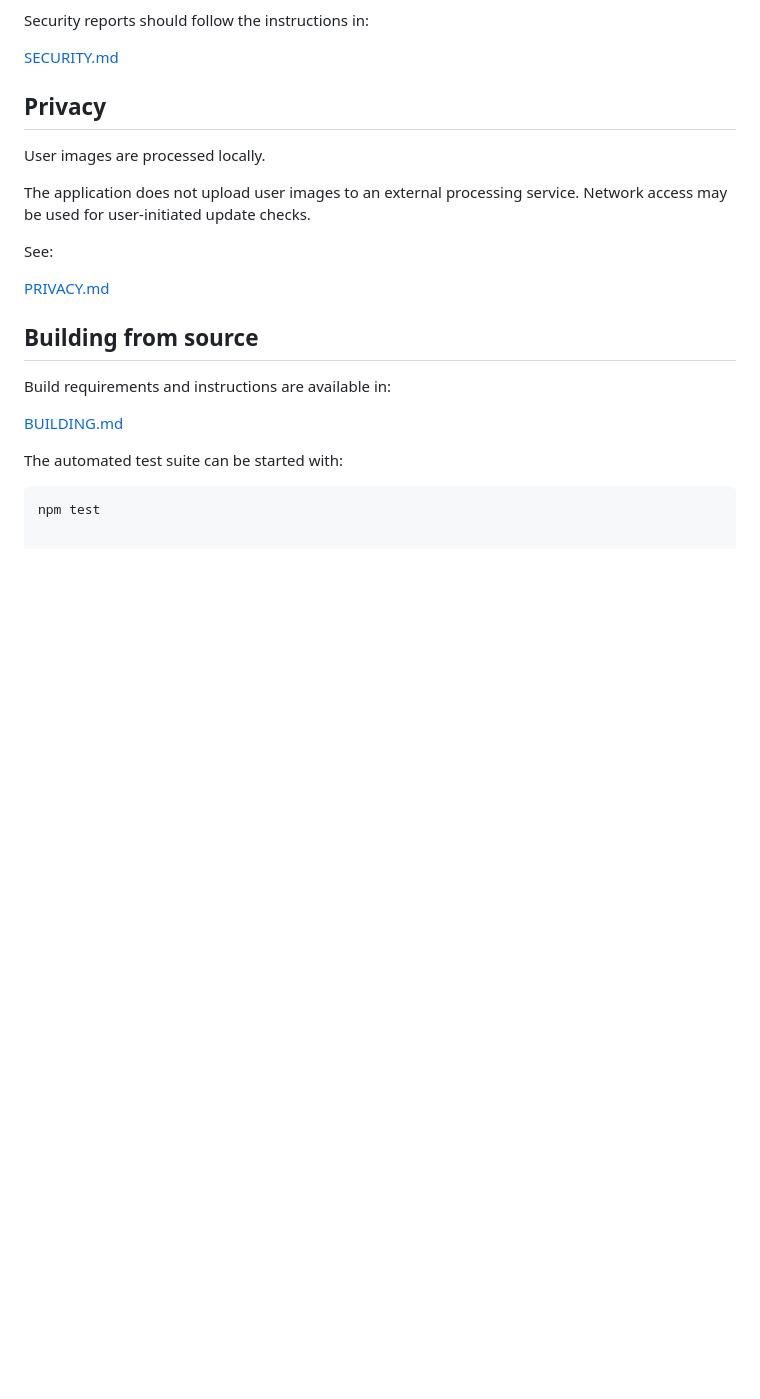
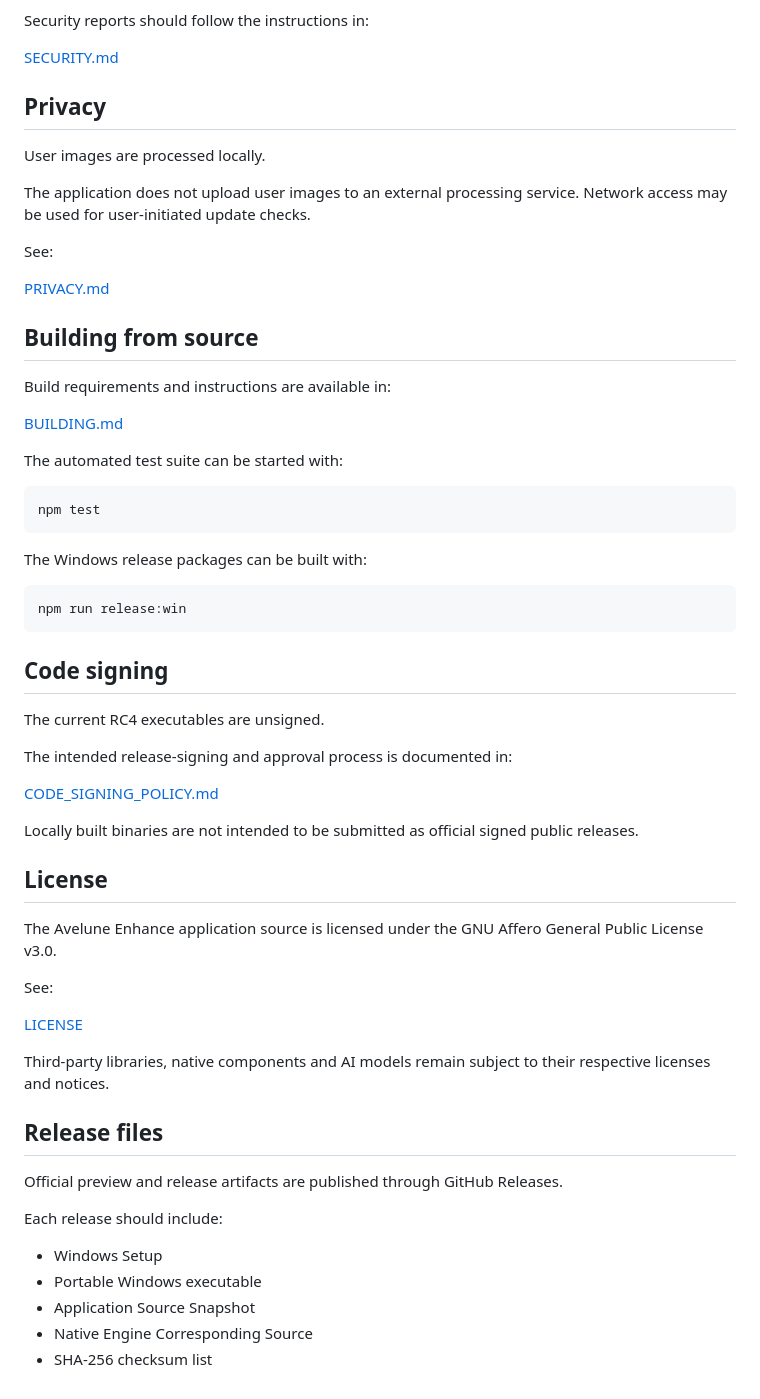
Before and after one commit to nesergius/Avelune-Enhance, a Markdown page: README.md, the part around the change. GitHub-like rendering; blank space fills up the shorter version.

Commit message:
Complete RC4 README documentation
Fix truncated Markdown and add build, code signing, licensing and release information.

````diff
--- a/README.md
+++ b/README.md
@@ -144,3 +144,45 @@ The automated test suite can be started with:
 
 ```bash
 npm test
+```
+
+The Windows release packages can be built with:
+
+```bash
+npm run release:win
+```
+
+## Code signing
+
+The current RC4 executables are unsigned.
+
+The intended release-signing and approval process is documented in:
+
+[CODE_SIGNING_POLICY.md](CODE_SIGNING_POLICY.md)
+
+Locally built binaries are not intended to be submitted as official signed
+public releases.
+
+## License
+
+The Avelune Enhance application source is licensed under the GNU Affero
+General Public License v3.0.
+
+See:
+
+[LICENSE](LICENSE)
+
+Third-party libraries, native components and AI models remain subject to their
+respective licenses and notices.
+
+## Release files
+
+Official preview and release artifacts are published through GitHub Releases.
+
+Each release should include:
+
+- Windows Setup
+- Portable Windows executable
+- Application Source Snapshot
+- Native Engine Corresponding Source
+- SHA-256 checksum list
````
